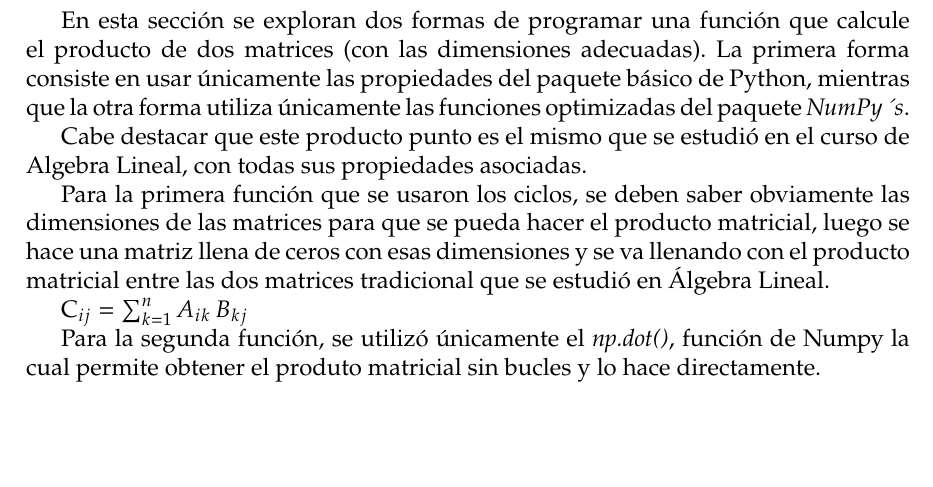
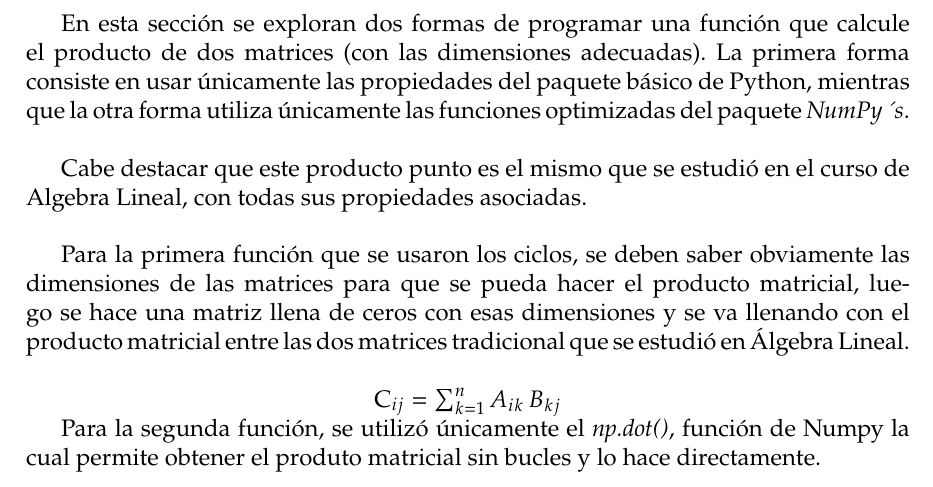
Before and after one commit to the-lebesgue-measure/Los-pitones, a LaTeX document (docs/main.tex): part of page 3 of 17, cut so that both start at the same text, the shorter picture padded with empty space. Compiled offline with pdfLaTeX.

Commit message:
feat: Finalizo parte 2

```diff
--- a/docs/main.tex
+++ b/docs/main.tex
@@ -62,16 +62,19 @@ de la matriz (dicha fila es un vector). A grandes rasgos, se están haciendo var
 En esta sección se exploran dos formas de programar una función
 que calcule el producto de dos matrices (con las dimensiones adecuadas). La primera forma
 consiste en usar únicamente las propiedades del paquete básico de Python, mientras que la otra
-forma utiliza únicamente las funciones optimizadas del paquete \textit{NumPy´s}.
+forma utiliza únicamente las funciones optimizadas del paquete \textit{NumPy´s}. \\
 
 Cabe destacar que este producto punto es el mismo que se estudió en el curso de Algebra Lineal, con todas
-sus propiedades asociadas.
+sus propiedades asociadas. \\
 
 Para la primera función que se usaron los ciclos, se deben saber obviamente las dimensiones de las matrices para que se pueda hacer el producto matricial,
-luego se hace una matriz llena de ceros con esas dimensiones y se va llenando con el producto matricial entre las dos matrices tradicional que se estudió en Álgebra Lineal.
+luego se hace una matriz llena de ceros con esas dimensiones y se va llenando con el producto matricial entre las dos matrices tradicional que se estudió en Álgebra Lineal. \\
 
-C_{ij} = \sum_{k=1}^{n} A_{ik} \, B_{kj}
+\begin{centering}
 
+    C_{ij} = \sum_{k=1}^{n} A_{ik} \, B_{kj}
+
+\end {centering}
 
 Para la segunda función, se utilizó únicamente el \textit{np.dot()}, función de Numpy la cual permite obtener el produto matricial sin bucles y lo hace directamente.
 
```
Also changed, not shown: docs/main.pdf, 3 other files.
